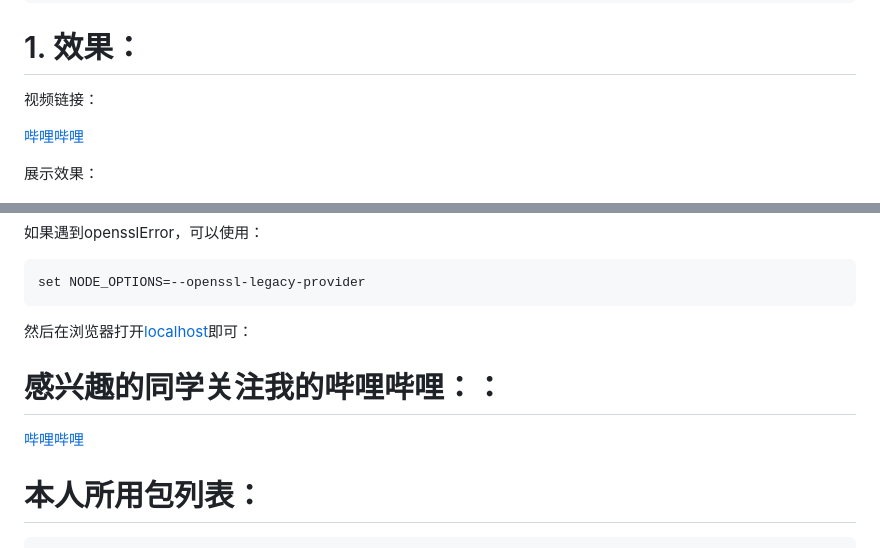
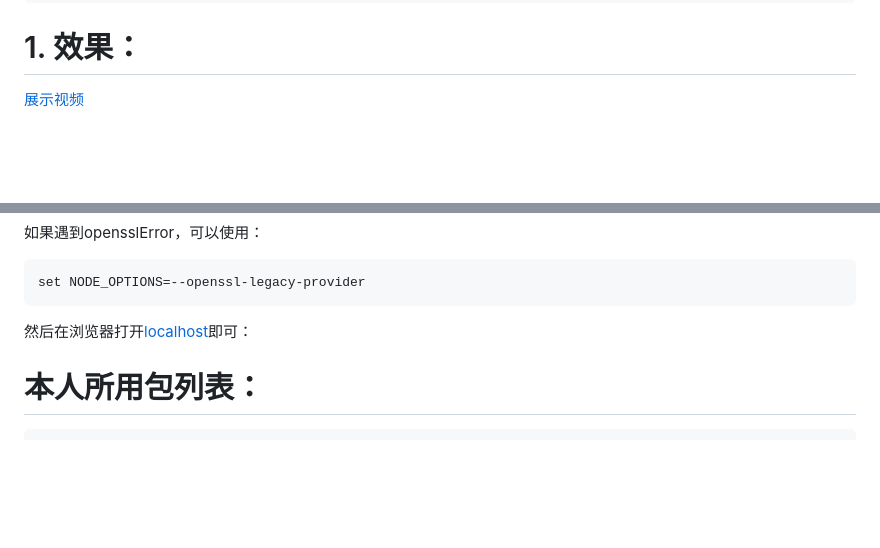
Before and after one commit to Dovahkiin-Ming/Personnel-Flow-Monitoring-System-based-on-YoloV5, a Markdown page: README.md, 2 parts joined by grey strips. Drawn GitHub-style; blank space fills up the shorter version.

Commit message:
说明文档更新

````diff
--- a/README.md
+++ b/README.md
@@ -36,12 +36,7 @@ torch.cuda.is_available() #验证GPU是否已激活，需要是true
 ```
 
 # 1. 效果：
-
-视频链接：
-
-[哔哩哔哩](https://www.bilibili.com/video/BV18g4y137oR/)
-
-展示效果：
+[展示视频](https://www.bilibili.com/video/BV18g4y137oR/)
 
 ![主界面](https://github.com/Dovahkiin-Ming/Personnel-Flow-Monitoring-System-based-on-YoloV5/blob/master/main.png)
 
@@ -273,10 +268,7 @@ npm run serve
 set NODE_OPTIONS=--openssl-legacy-provider
 ```
 
-然后在浏览器打开[localhost](http://localhost:8080/)即可：
-
-# 感兴趣的同学关注我的哔哩哔哩：：
-[哔哩哔哩](https://space.bilibili.com/355272176)
+然后在浏览器打开[localhost](https://space.bilibili.com/355272176)即可：
 
 # 本人所用包列表：
 
````
